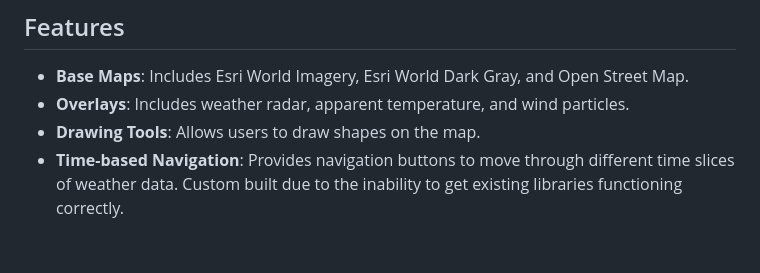
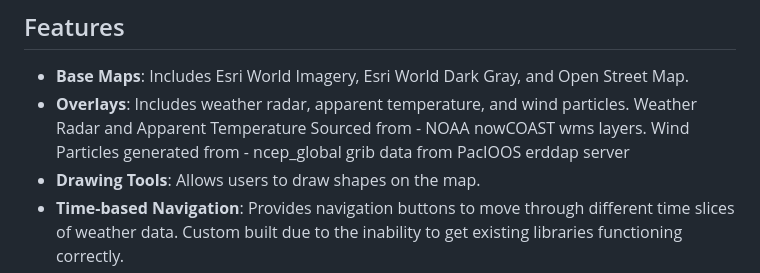
Before and after one commit to JRGDTRH/LeafletWebMapping, a Markdown page: README.md, the part around the change. Rendered like a GitHub page; blank space fills up the shorter version.

Commit message:
Update README.md
added overlay dataset sources

```diff
--- a/README.md
+++ b/README.md
@@ -26,6 +26,8 @@ More of a personal project for continued learning in non areas of expertise and
 
 - **Base Maps**: Includes Esri World Imagery, Esri World Dark Gray, and Open Street Map.
 - **Overlays**: Includes weather radar, apparent temperature, and wind particles.
+  Weather Radar and Apparent Temperature Sourced from - NOAA nowCOAST wms layers.
+  Wind Particles generated from - ncep_global grib data from PacIOOS erddap server
 - **Drawing Tools**: Allows users to draw shapes on the map.
 - **Time-based Navigation**: Provides navigation buttons to move through different time slices of weather data. Custom built due to the inability to get existing libraries functioning correctly.
 
```
